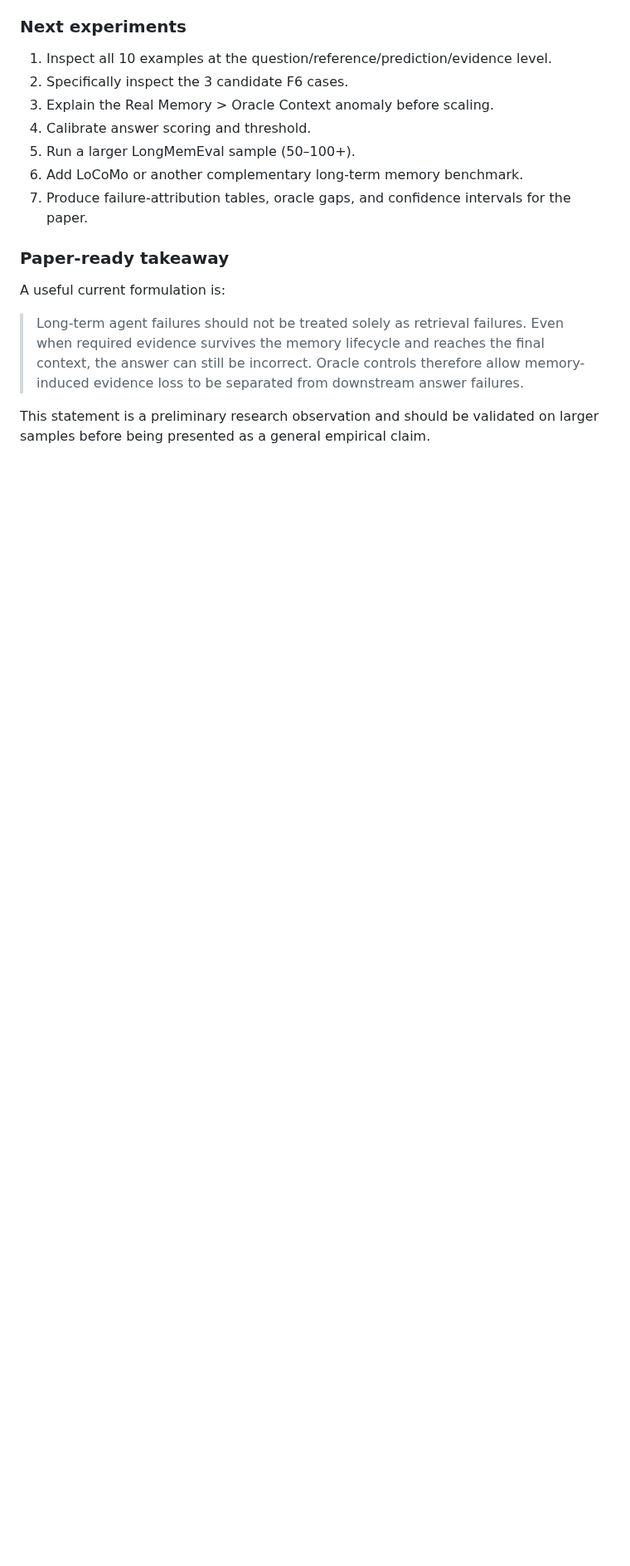
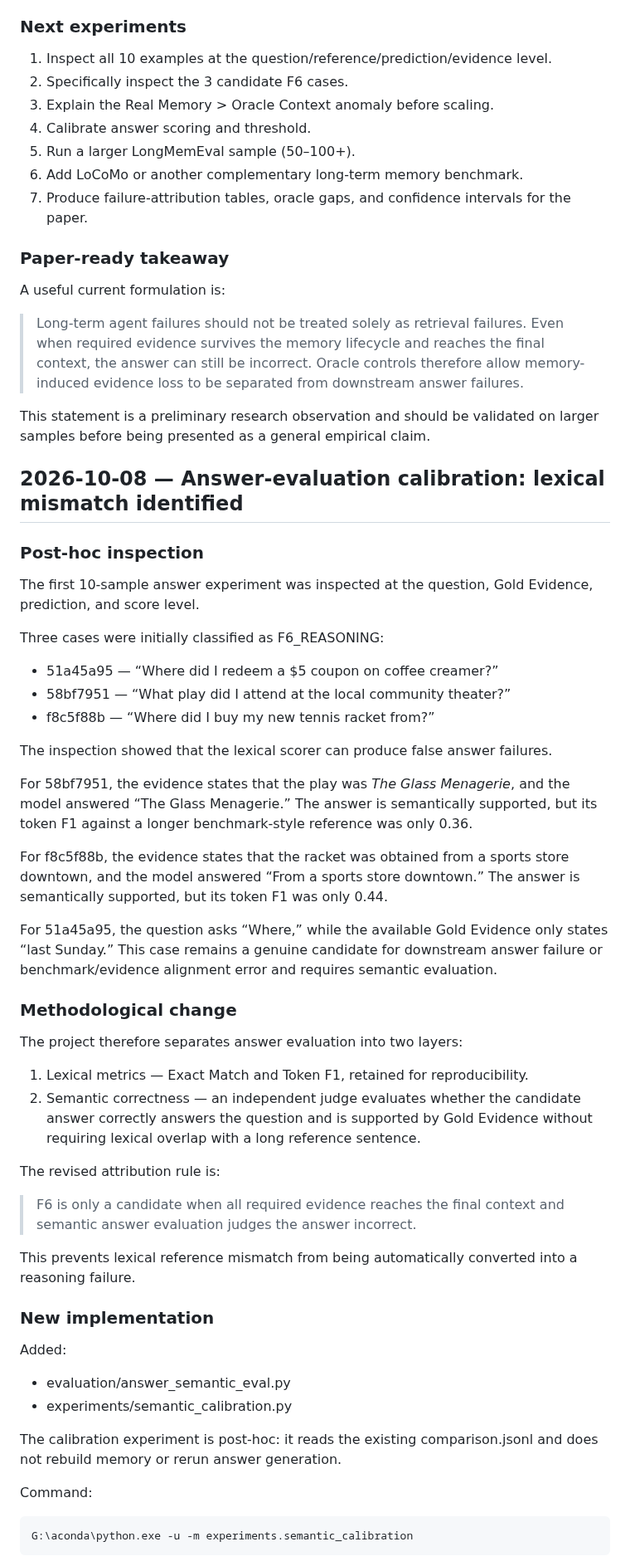
Before and after one commit to njuer-bin/memory-failure-attribution, a Markdown page: docs/RESEARCH_LOG.md, the part around one of its changes. Shown at 83% size. GitHub-like rendering; blank space fills up the shorter version.

Commit message:
Document answer-evaluation calibration finding

```diff
--- a/docs/RESEARCH_LOG.md
+++ b/docs/RESEARCH_LOG.md
@@ -265,3 +265,50 @@ A useful current formulation is:
 > Long-term agent failures should not be treated solely as retrieval failures. Even when required evidence survives the memory lifecycle and reaches the final context, the answer can still be incorrect. Oracle controls therefore allow memory-induced evidence loss to be separated from downstream answer failures.
 
 This statement is a preliminary research observation and should be validated on larger samples before being presented as a general empirical claim.
+
+## 2026-10-08 — Answer-evaluation calibration: lexical mismatch identified
+
+### Post-hoc inspection
+
+The first 10-sample answer experiment was inspected at the question, Gold Evidence, prediction, and score level.
+
+Three cases were initially classified as F6_REASONING:
+
+- 51a45a95 — “Where did I redeem a $5 coupon on coffee creamer?”
+- 58bf7951 — “What play did I attend at the local community theater?”
+- f8c5f88b — “Where did I buy my new tennis racket from?”
+
+The inspection showed that the lexical scorer can produce false answer failures.
+
+For 58bf7951, the evidence states that the play was *The Glass Menagerie*, and the model answered “The Glass Menagerie.” The answer is semantically supported, but its token F1 against a longer benchmark-style reference was only 0.36.
+
+For f8c5f88b, the evidence states that the racket was obtained from a sports store downtown, and the model answered “From a sports store downtown.” The answer is semantically supported, but its token F1 was only 0.44.
+
+For 51a45a95, the question asks “Where,” while the available Gold Evidence only states “last Sunday.” This case remains a genuine candidate for downstream answer failure or benchmark/evidence alignment error and requires semantic evaluation.
+
+### Methodological change
+
+The project therefore separates answer evaluation into two layers:
+
+1. Lexical metrics — Exact Match and Token F1, retained for reproducibility.
+2. Semantic correctness — an independent judge evaluates whether the candidate answer correctly answers the question and is supported by Gold Evidence without requiring lexical overlap with a long reference sentence.
+
+The revised attribution rule is:
+
+> F6 is only a candidate when all required evidence reaches the final context and semantic answer evaluation judges the answer incorrect.
+
+This prevents lexical reference mismatch from being automatically converted into a reasoning failure.
+
+### New implementation
+
+Added:
+
+- evaluation/answer_semantic_eval.py
+- experiments/semantic_calibration.py
+
+The calibration experiment is post-hoc: it reads the existing comparison.jsonl and does not rebuild memory or rerun answer generation.
+
+Command:
+
+    G:\aconda\python.exe -u -m experiments.semantic_calibration
+
```
Also changed, not shown: other parts of docs/RESEARCH_LOG.md (+26 -0 lines).
